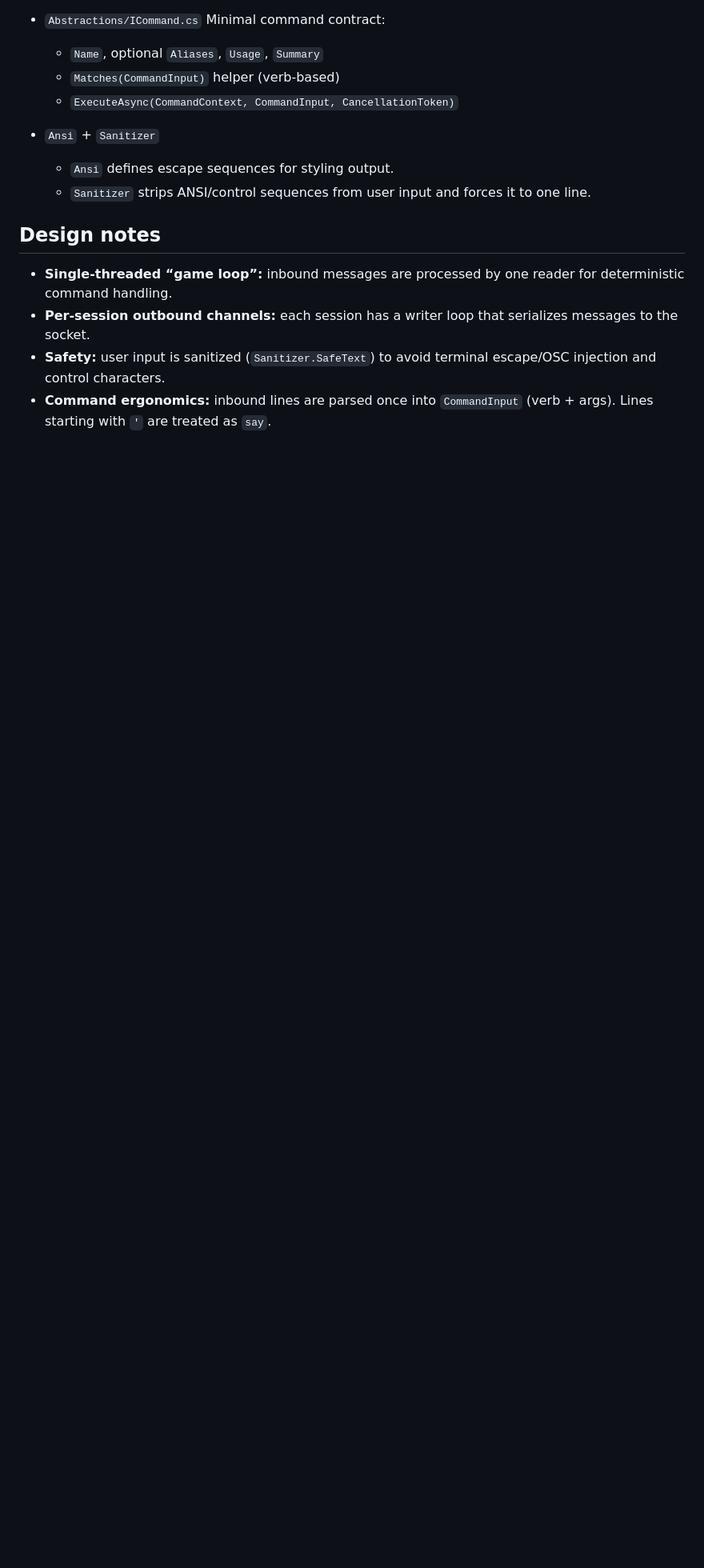
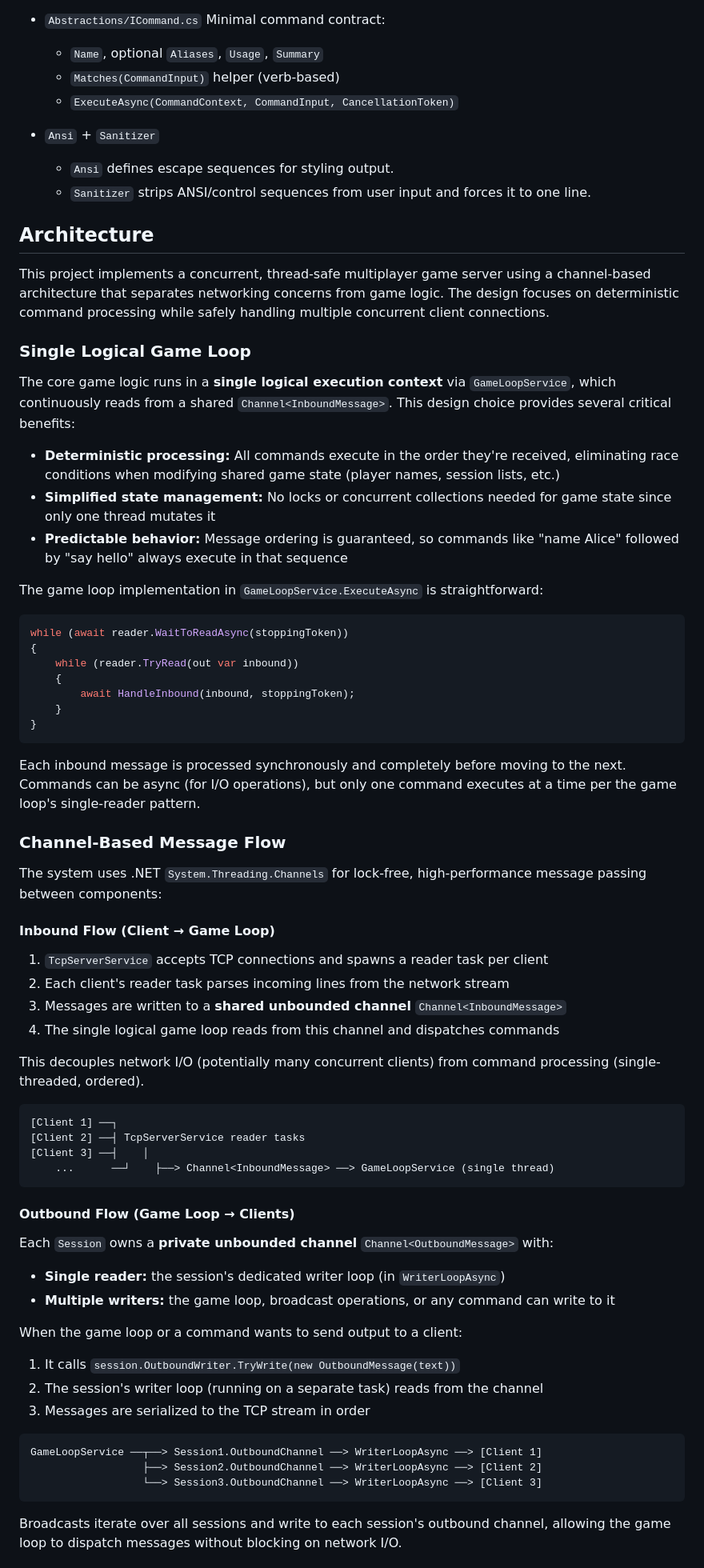
Before and after one commit to TubaMirabilis/TheFracturedRealm, a Markdown page: README.md, the part around one of its changes. Shown at 80% size. Drawn GitHub-style; blank space fills up the shorter version.

Commit message:
Better README

````diff
--- a/README.md
+++ b/README.md
@@ -95,10 +95,70 @@ help say
     - `Ansi` defines escape sequences for styling output.
     - `Sanitizer` strips ANSI/control sequences from user input and forces it to one line.
 
-## Design notes
+## Architecture
 
-- **Single-threaded “game loop”:** inbound messages are processed by one reader for deterministic command handling.
-- **Per-session outbound channels:** each session has a writer loop that serializes messages to the socket.
-- **Safety:** user input is sanitized (`Sanitizer.SafeText`) to avoid terminal escape/OSC injection and control characters.
-- **Command ergonomics:** inbound lines are parsed once into `CommandInput` (verb + args).
-  Lines starting with `'` are treated as `say`.
+This project implements a concurrent, thread-safe multiplayer game server using a channel-based architecture that separates networking concerns from game logic. The design focuses on deterministic command processing while safely handling multiple concurrent client connections.
+
+### Single Logical Game Loop
+
+The core game logic runs in a **single logical execution context** via `GameLoopService`, which continuously reads from a shared `Channel<InboundMessage>`. This design choice provides several critical benefits:
+
+- **Deterministic processing:** All commands execute in the order they're received, eliminating race conditions when modifying shared game state (player names, session lists, etc.)
+- **Simplified state management:** No locks or concurrent collections needed for game state since only one thread mutates it
+- **Predictable behavior:** Message ordering is guaranteed, so commands like "name Alice" followed by "say hello" always execute in that sequence
+
+The game loop implementation in `GameLoopService.ExecuteAsync` is straightforward:
+
+```csharp
+while (await reader.WaitToReadAsync(stoppingToken))
+{
+    while (reader.TryRead(out var inbound))
+    {
+        await HandleInbound(inbound, stoppingToken);
+    }
+}
+```
+
+Each inbound message is processed synchronously and completely before moving to the next. Commands can be async (for I/O operations), but only one command executes at a time per the game loop's single-reader pattern.
+
+### Channel-Based Message Flow
+
+The system uses .NET `System.Threading.Channels` for lock-free, high-performance message passing between components:
+
+#### Inbound Flow (Client → Game Loop)
+
+1. `TcpServerService` accepts TCP connections and spawns a reader task per client
+2. Each client's reader task parses incoming lines from the network stream
+3. Messages are written to a **shared unbounded channel** `Channel<InboundMessage>`
+4. The single logical game loop reads from this channel and dispatches commands
+
+This decouples network I/O (potentially many concurrent clients) from command processing (single-threaded, ordered).
+
+```
+[Client 1] ──┐
+[Client 2] ──┤ TcpServerService reader tasks
+[Client 3] ──┤    │
+    ...      ──┘    ├──> Channel<InboundMessage> ──> GameLoopService (single thread)
+```
+
+#### Outbound Flow (Game Loop → Clients)
+
+Each `Session` owns a **private unbounded channel** `Channel<OutboundMessage>` with:
+
+- **Single reader:** the session's dedicated writer loop (in `WriterLoopAsync`)
+- **Multiple writers:** the game loop, broadcast operations, or any command can write to it
+
+When the game loop or a command wants to send output to a client:
+
+1. It calls `session.OutboundWriter.TryWrite(new OutboundMessage(text))`
+2. The session's writer loop (running on a separate task) reads from the channel
+3. Messages are serialized to the TCP stream in order
+
+```
+GameLoopService ──┬──> Session1.OutboundChannel ──> WriterLoopAsync ──> [Client 1]
+                  ├──> Session2.OutboundChannel ──> WriterLoopAsync ──> [Client 2]
+                  └──> Session3.OutboundChannel ──> WriterLoopAsync ──> [Client 3]
+```
+
+Broadcasts iterate over all sessions and write to each session's outbound channel, allowing the game loop to dispatch messages without blocking on network I/O.
+
````
Also changed, not shown: other parts of README.md (+57 -1 lines).
